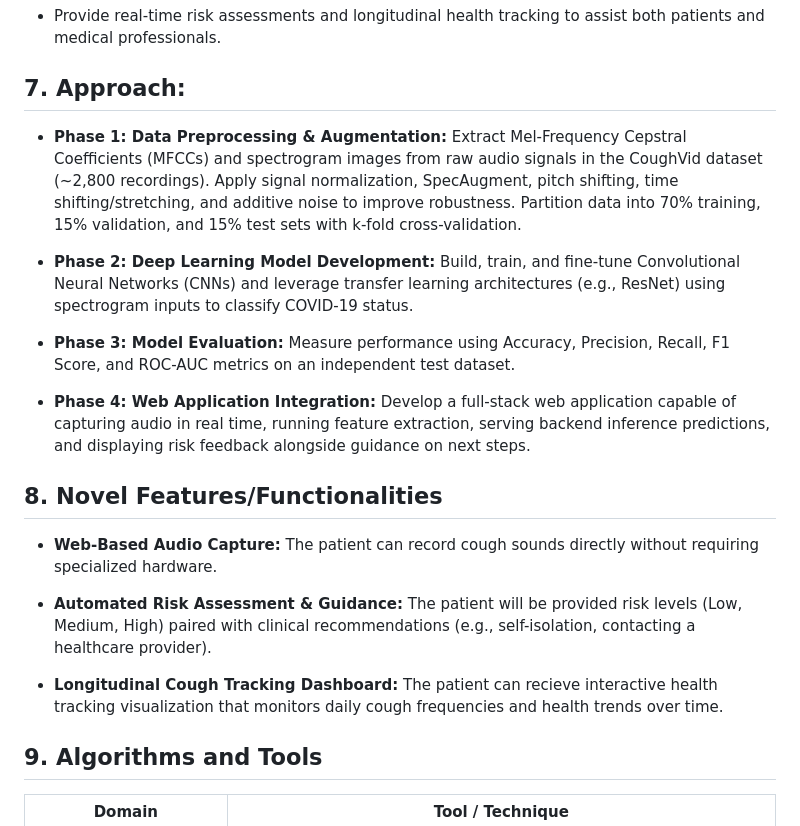
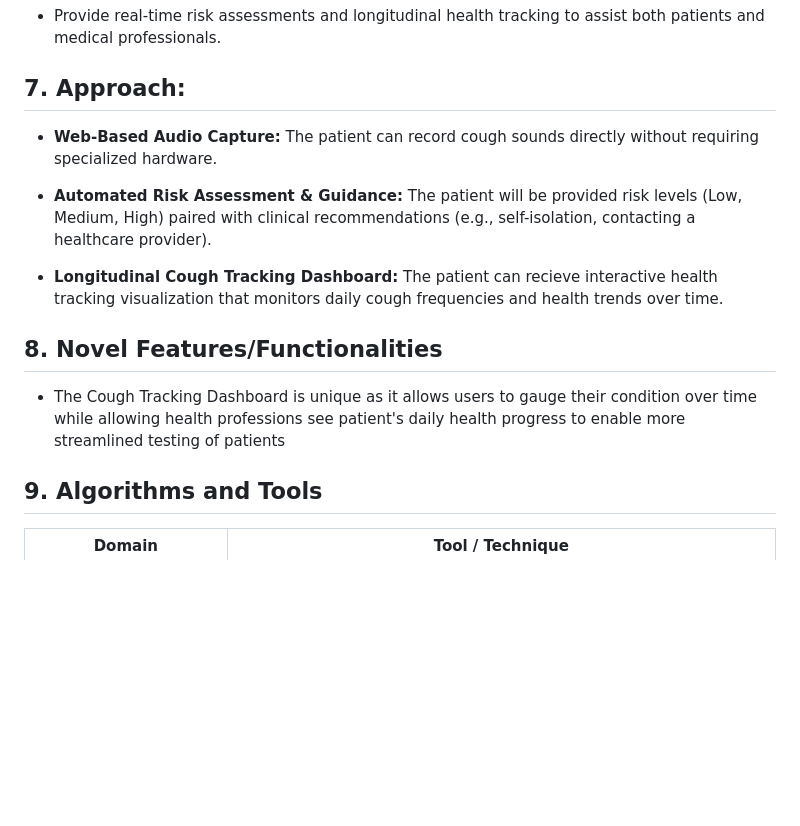
Before and after one commit to loafthecomputerphile/Senior_Design, a Markdown page: project_plan.md, the part around the change. GitHub-like rendering; blank space fills up the shorter version.

```diff
--- a/project_plan.md
+++ b/project_plan.md
@@ -40,21 +40,6 @@
 
 ## 7. Approach:
 
-* **Phase 1: Data Preprocessing & Augmentation:** Extract Mel-Frequency Cepstral Coefficients (MFCCs) and spectrogram images from raw audio signals in the CoughVid dataset (~2,800 recordings). Apply signal normalization, SpecAugment, pitch shifting, time shifting/stretching, and additive noise to improve robustness. Partition data into 70% training, 15% validation, and 15% test sets with k-fold cross-validation.
-
-
-* **Phase 2: Deep Learning Model Development:** Build, train, and fine-tune Convolutional Neural Networks (CNNs) and leverage transfer learning architectures (e.g., ResNet) using spectrogram inputs to classify COVID-19 status.
-
-
-* **Phase 3: Model Evaluation:** Measure performance using Accuracy, Precision, Recall, F1 Score, and ROC-AUC metrics on an independent test dataset.
-
-
-* **Phase 4: Web Application Integration:** Develop a full-stack web application capable of capturing audio in real time, running feature extraction, serving backend inference predictions, and displaying risk feedback alongside guidance on next steps.
-
-
-
-## 8. Novel Features/Functionalities
-
 * **Web-Based Audio Capture:** The patient can record cough sounds directly without requiring specialized hardware.
 
 
@@ -62,6 +47,13 @@
 
 
 * **Longitudinal Cough Tracking Dashboard:** The patient can recieve interactive health tracking visualization that monitors daily cough frequencies and health trends over time.
+
+
+
+## 8. Novel Features/Functionalities
+
+* The Cough Tracking Dashboard is unique as it allows users to gauge their condition over time while allowing health professions see patient's daily health progress to enable more streamlined testing of patients
+
 
 
 
```
